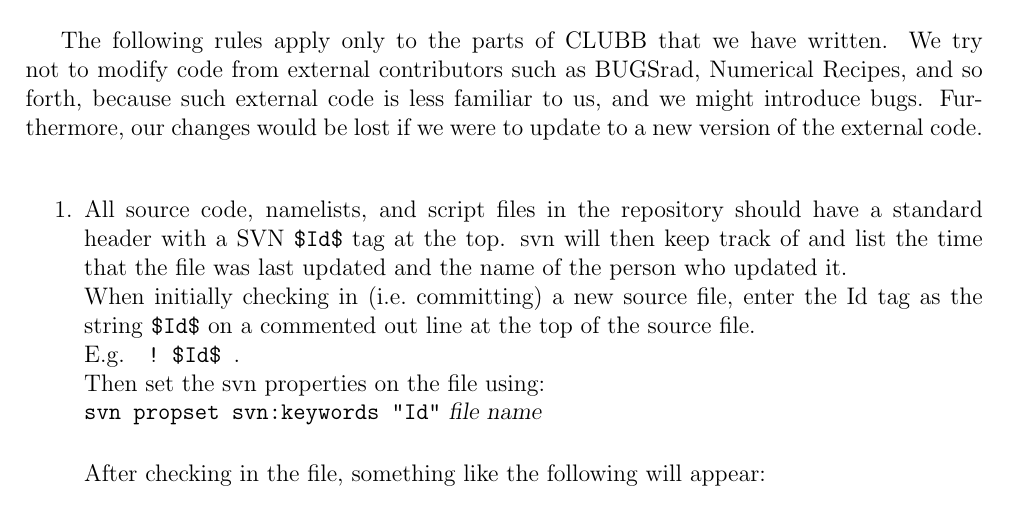
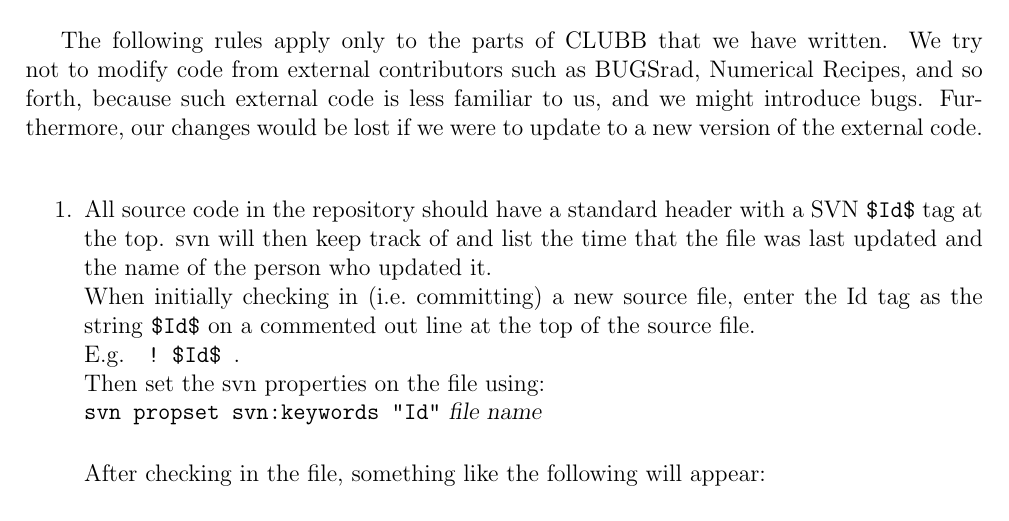
Before and after one commit to larson-group/clubb_release, a LaTeX document (doc/hoc_standards.tex): part of page 1 of 12, cut so that both start at the same text. Compiled offline with pdfLaTeX.

Commit message:
Changed the rule dealing with the Id svn keyword. It now states that only source files need to have this keyword enabled.
git-svn-id: file:///usr/local/src/svnroot/clubb_repos/trunk@3731 f1ce5500-ea2b-45e0-a110-28dffb978352

Former-commit-id: 957a8339de3c2c071fd9bf2770fdb094f000f953

```diff
--- a/doc/hoc_standards.tex
+++ b/doc/hoc_standards.tex
@@ -31,7 +31,7 @@ we were to update to a new version of the external code.
 
 %\flushleft
 \begin{enumerate}
-\item All source code, namelists, and script files in the repository should
+\item All source code in the repository should
 have a standard header with a SVN \texttt{\$Id\$} tag at the top.  svn will then
 keep track of and list the time that the file was last updated and the name of
 the person who updated it.
```
